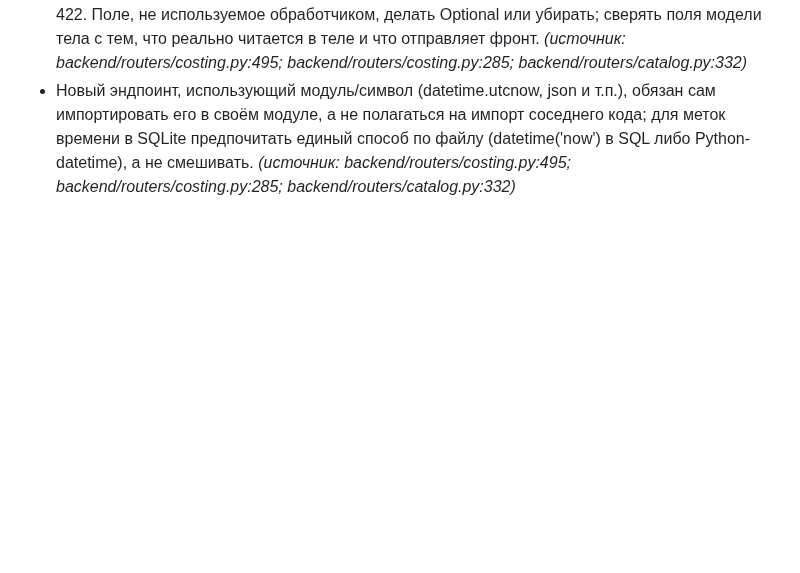
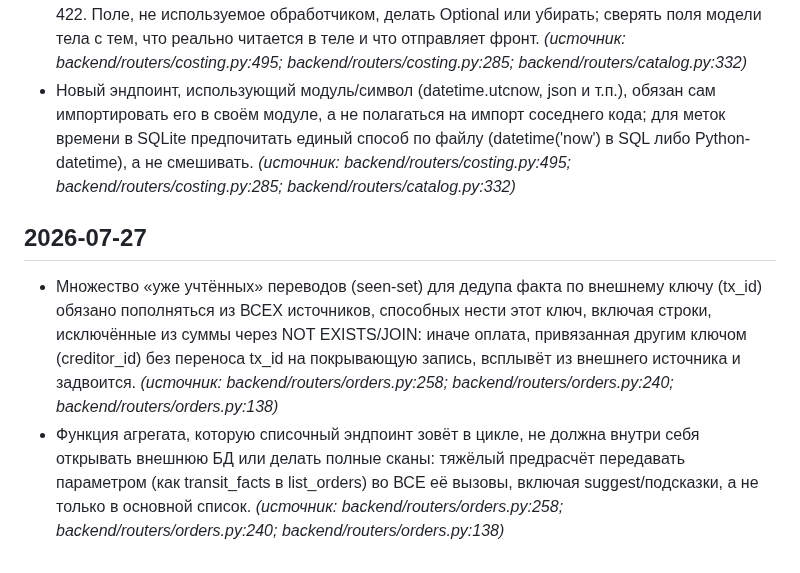
Before and after one commit to pbpbclub/firma, a Markdown page: docs/code_rules.md, the part around the change. GitHub-like rendering; blank space fills up the shorter version.

Commit message:
auto-sync 2026-07-27 22:00 — 1 файлов: code_rules.md
Co-Authored-By: Claude Opus 4.8 <noreply@anthropic.com>

```diff
--- a/docs/code_rules.md
+++ b/docs/code_rules.md
@@ -35,3 +35,7 @@
 ## 2026-07-25
 - Обязательное поле в Pydantic-модели тела, которое обработчик не читает, — ловушка: обработчик берёт значение из пути/другого источника, а клиент шлёт пустое тело и получает 422. Поле, не используемое обработчиком, делать Optional или убирать; сверять поля модели тела с тем, что реально читается в теле и что отправляет фронт. _(источник: backend/routers/costing.py:495; backend/routers/costing.py:285; backend/routers/catalog.py:332)_
 - Новый эндпоинт, использующий модуль/символ (datetime.utcnow, json и т.п.), обязан сам импортировать его в своём модуле, а не полагаться на импорт соседнего кода; для меток времени в SQLite предпочитать единый способ по файлу (datetime('now') в SQL либо Python-datetime), а не смешивать. _(источник: backend/routers/costing.py:495; backend/routers/costing.py:285; backend/routers/catalog.py:332)_
+
+## 2026-07-27
+- Множество «уже учтённых» переводов (seen-set) для дедупа факта по внешнему ключу (tx_id) обязано пополняться из ВСЕХ источников, способных нести этот ключ, включая строки, исключённые из суммы через NOT EXISTS/JOIN: иначе оплата, привязанная другим ключом (creditor_id) без переноса tx_id на покрывающую запись, всплывёт из внешнего источника и задвоится. _(источник: backend/routers/orders.py:258; backend/routers/orders.py:240; backend/routers/orders.py:138)_
+- Функция агрегата, которую списочный эндпоинт зовёт в цикле, не должна внутри себя открывать внешнюю БД или делать полные сканы: тяжёлый предрасчёт передавать параметром (как transit_facts в list_orders) во ВСЕ её вызовы, включая suggest/подсказки, а не только в основной список. _(источник: backend/routers/orders.py:258; backend/routers/orders.py:240; backend/routers/orders.py:138)_
```
